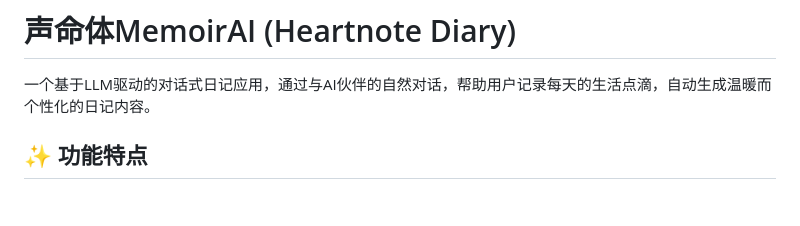
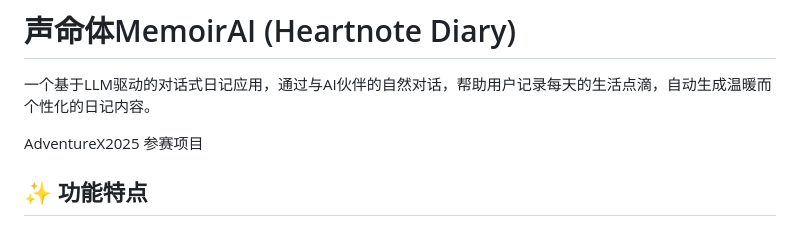
Before and after one commit to Gloridust/heartnote-diary, a Markdown page: README.md, the part around the change. Rendered like a GitHub page; blank space fills up the shorter version.

```diff
--- a/README.md
+++ b/README.md
@@ -1,6 +1,8 @@
 # 声命体MemoirAI (Heartnote Diary)
 
 一个基于LLM驱动的对话式日记应用，通过与AI伙伴的自然对话，帮助用户记录每天的生活点滴，自动生成温暖而个性化的日记内容。
+
+AdventureX2025 参赛项目
 
 ## ✨ 功能特点
 
```
